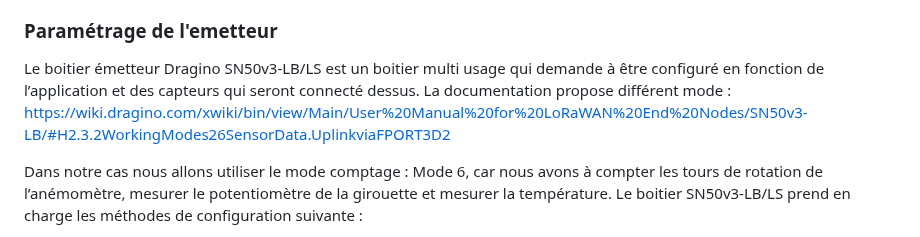
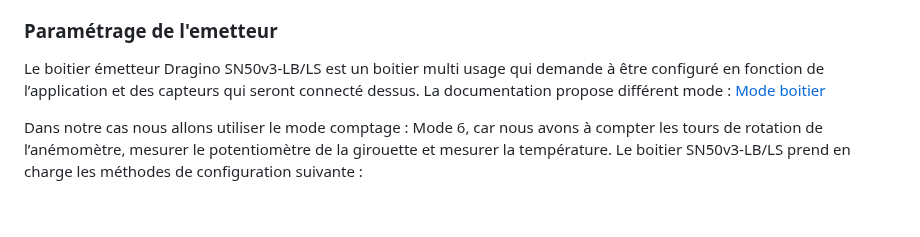
Before and after one commit to flefebure/meteo-le-phare-vieux-fort, a Markdown page: README.md, the part around the change. GitHub-like rendering; blank space fills up the shorter version.

Commit message:
Update README.md
correction typo mode boitier

```diff
--- a/README.md
+++ b/README.md
@@ -81,7 +81,7 @@ NB:
 
 ### Paramétrage de l'emetteur
 
-Le boitier émetteur Dragino SN50v3-LB/LS est un boitier multi usage qui demande à être configuré en fonction de l’application et des capteurs qui seront connecté dessus. La documentation propose différent mode : https://wiki.dragino.com/xwiki/bin/view/Main/User%20Manual%20for%20LoRaWAN%20End%20Nodes/SN50v3-LB/#H2.3.2WorkingModes26SensorData.UplinkviaFPORT3D2
+Le boitier émetteur Dragino SN50v3-LB/LS est un boitier multi usage qui demande à être configuré en fonction de l’application et des capteurs qui seront connecté dessus. La documentation propose différent mode : [Mode boitier](https://wiki.dragino.com/xwiki/bin/view/Main/User%20Manual%20for%20LoRaWAN%20End%20Nodes/SN50v3-LB/#H2.3.2WorkingModes26SensorData.UplinkviaFPORT3D2)
 
 Dans notre cas nous allons utiliser le mode comptage : Mode 6, car nous avons à compter les tours de rotation de l’anémomètre, mesurer le potentiomètre de la girouette et mesurer la température.
 Le boitier SN50v3-LB/LS prend en charge les méthodes de configuration suivante :
```
